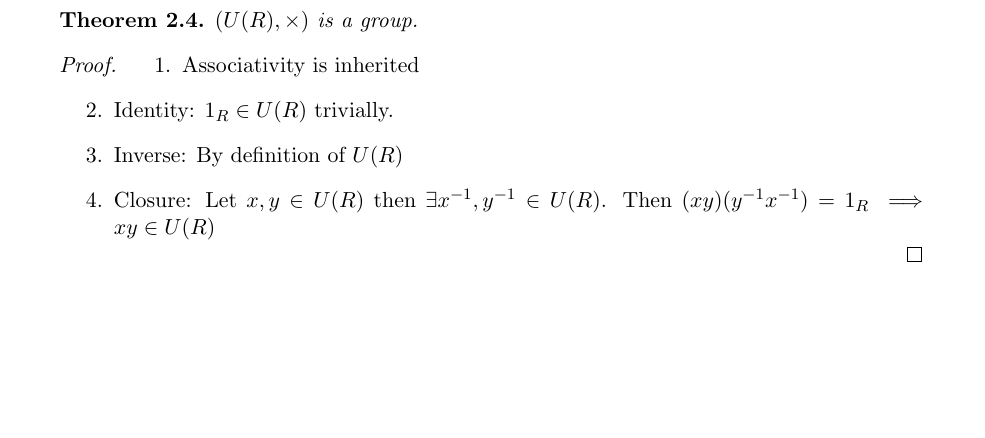
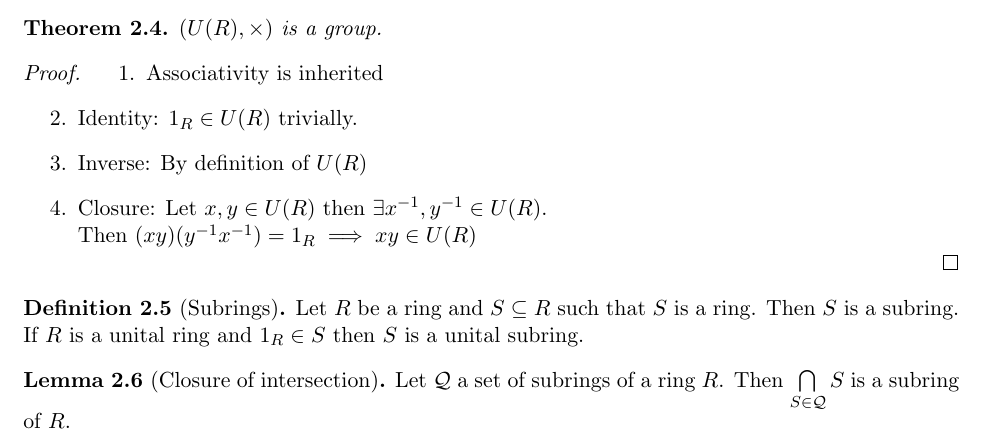
Before and after one commit to gtyrovolas/Rings-Notes, a LaTeX document (rings.tex): part of page 2 of 2, cut so that both start at the same text, the shorter picture padded with empty space. Compiled offline with pdfLaTeX.

Commit message:
Minor improvements

```diff
--- a/rings.tex
+++ b/rings.tex
@@ -1,5 +1,5 @@
 \documentclass[11pt,a4paper]{article}
-\usepackage[a4paper, total={6in, 8in}]{geometry}
+\usepackage[a4paper, total={6.5in, 8in}]{geometry}
 \usepackage[utf8]{inputenc}
 \usepackage{amsfonts}
 \usepackage{amssymb}
@@ -16,6 +16,7 @@
 \newtheorem{definition}[theorem]{Definition}
 \newtheorem{example}[theorem]{Example}
 \newtheorem{corollary}[theorem]{Corollary}
+\newtheorem{lemma}[theorem]{Lemma}
 
 \DeclarePairedDelimiter\abs{\lvert}{\rvert}
 \DeclarePairedDelimiter\norm{\lVert}{\rVert}
@@ -78,9 +79,19 @@ $(U(R), \times)$ is a group.
 	\item Associativity is inherited
 	\item Identity: $1_R \in U(R)$ trivially.
 	\item Inverse: By definition of $U(R)$
-	\item Closure: Let $x, y \in U(R)$ then $\exists x^{-1}, y^{-1} \in U(R)$. Then $(xy)(y^{-1}x^{-1}) = 1_R \implies xy \in U(R)$
+	\item Closure: Let $x, y \in U(R)$ then $\exists x^{-1}, y^{-1} \in U(R)$. \newline Then $(xy)(y^{-1}x^{-1}) = 1_R \implies xy \in U(R)$
 \end{enumerate}
 \end{proof}
+
+\begin{definition}[Subrings]
+Let $R$ be a ring and $S \subseteq R$ such that $S$ is a ring. Then $S$ is a subring.
+If $R$ is a unital ring and $1_R \in S$ then $S$ is a unital subring.
+\end{definition}
+
+\begin{lemma}[Closure of intersection]
+Let $\mathcal{Q}$ a set of subrings of a ring $R$. Then $\bigcap\limits_{S \in \mathcal{Q}} S$ is a subring of $R$.
+\end{lemma}
+
 
 
 
```
Also changed, not shown: rings.pdf.
